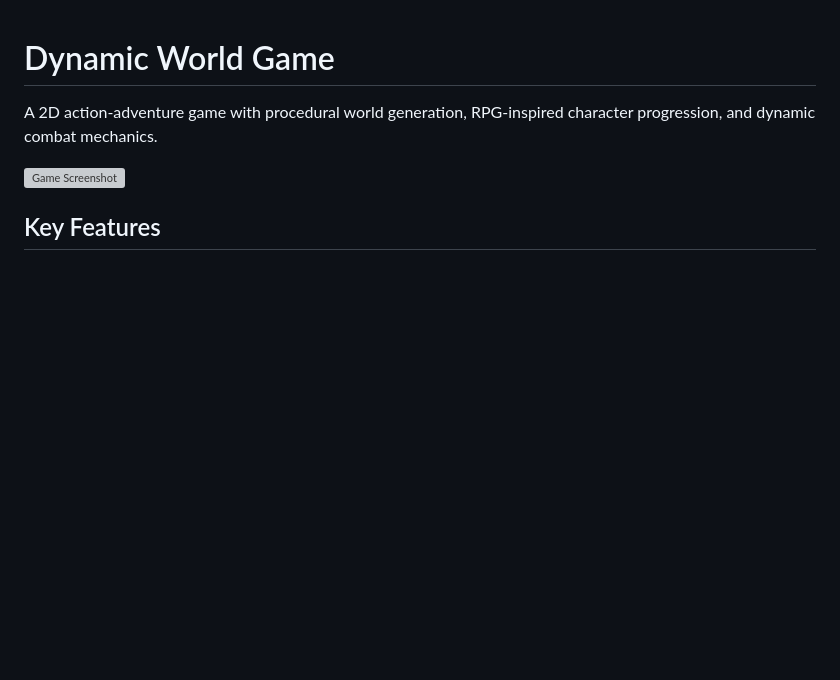
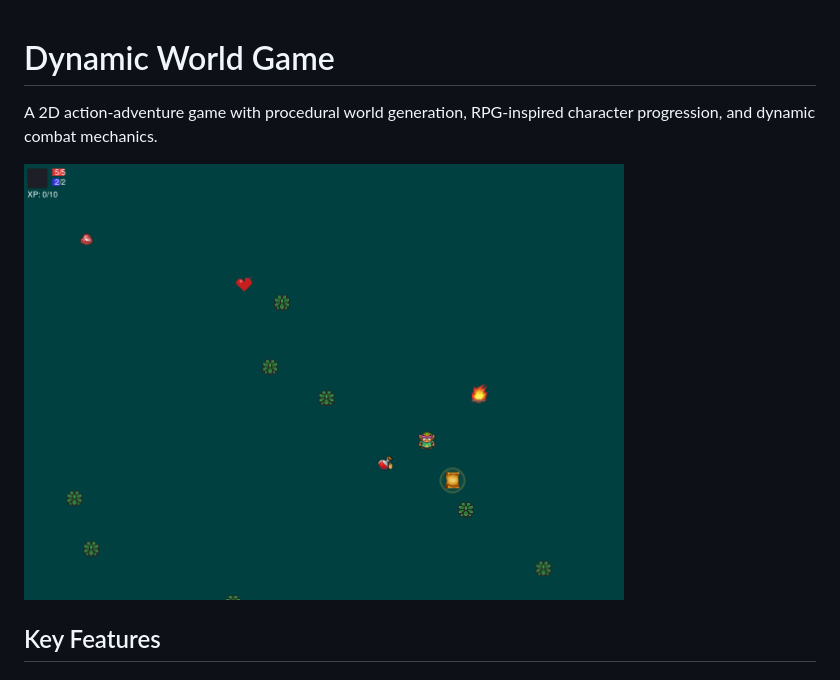
Before and after one commit to chris-redfield/game-learning, a Markdown page: README.md, the part around the change. Drawn GitHub-style; pictures changed too: assets/game-screenshot.png (added); blank space fills up the shorter version; grey boxes are pictures that could not be loaded.

Commit message:
improve docs

```diff
--- a/README.md
+++ b/README.md
@@ -3,7 +3,7 @@
 
 A 2D action-adventure game with procedural world generation, RPG-inspired character progression, and dynamic combat mechanics.
 
-![Game Screenshot](assets/game_screenshot.png)
+<img src="assets/game-screenshot.png" alt="Screenshot" width="600"/>
 
 ## Key Features
 
```
